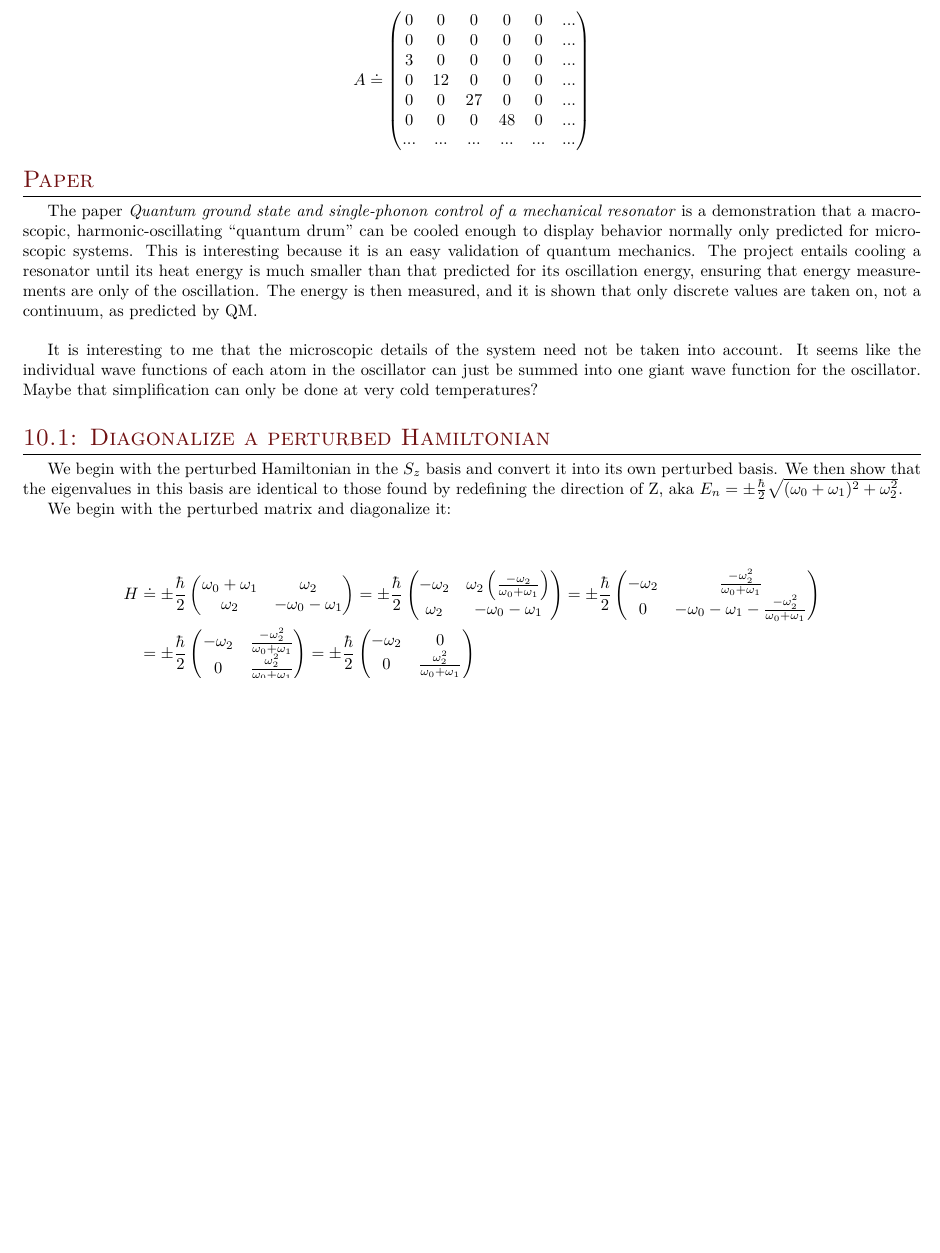
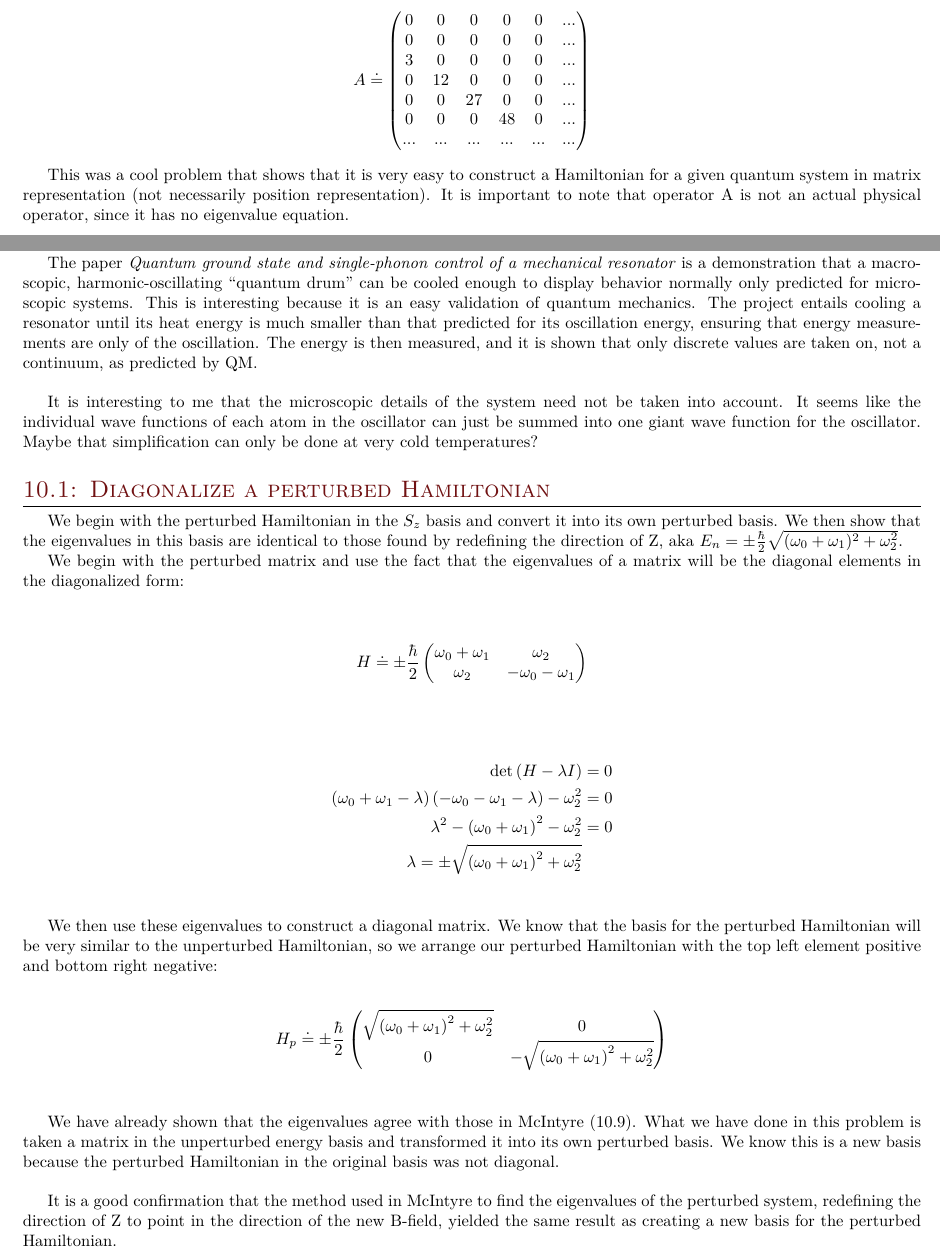
Before and after one commit to elliotc12/school, a LaTeX document (quantum/latex/a3.tex): part of page 4 of 4 before the commit and two parts of pages 4 and 5 of 5 after it, the two joined at a grey line, cut so that both start at the same text, the shorter picture padded with empty space. Compiled offline with XeLaTeX; a missing font is replaced by an installed copy or a similar font.

Commit message:
finish hw 3

```diff
--- a/quantum/latex/a3.tex
+++ b/quantum/latex/a3.tex
@@ -270,6 +270,13 @@ diagonal with values of $3n^2$, where n is the current column.
   \end{pmatrix}
 \end{align*}
 
+This was a cool problem that shows that it is very easy to construct a Hamiltonian for a given
+quantum system in matrix representation (not necessarily position representation). It is
+important to note that operator A is not an actual physical operator, since it has no eigenvalue
+equation.\\
+
+\clearpage
+
 \section{Paper}
 The paper \textit{Quantum ground state and single-phonon control of a mechanical resonator} is a
 demonstration that a macroscopic, harmonic-oscillating ``quantum drum'' can be cooled enough to
@@ -289,7 +296,8 @@ We begin with the perturbed Hamiltonian in the $S_z$ basis and convert it into i
 basis. We then show that the eigenvalues in this basis are identical to those found by redefining
 the direction of Z, aka $E_n = \pm \frac{\hbar}{2} \sqrt{(\omega_0 + \omega_1)^2 + \omega_2^2}$.
 
-We begin with the perturbed matrix and diagonalize it:\\
+We begin with the perturbed matrix and use the fact that the eigenvalues of a matrix will be the
+diagonal elements in the diagonalized form:\\
 
 \begin{align*}
   H &\doteq
@@ -297,31 +305,37 @@ We begin with the perturbed matrix and diagonalize it:\\
   \begin{pmatrix}
     \omega_0 + \omega_1 & \omega_2\\
     \omega_2 & -\omega_0 - \omega_1\\
-  \end{pmatrix}
-  =
+  \end{pmatrix}\\
+\end{align*}
+
+\begin{align*}
+  \det\left(H - \lambda I\right) &= 0\\
+  \left(\omega_0 + \omega_1 - \lambda\right)
+  \left(-\omega_0 - \omega_1 - \lambda\right) - \omega_2^2 &= 0\\
+  \lambda^2 - \left(\omega_0 + \omega_1\right)^2 - \omega_2^2 &= 0\\
+  \lambda = \pm\sqrt{\left(\omega_0 + \omega_1\right)^2 + \omega_2^2}\\
+\end{align*}
+
+We then use these eigenvalues to construct a diagonal matrix. We know that the basis for the
+perturbed Hamiltonian will be very similar to the unperturbed Hamiltonian, so we arrange our
+perturbed Hamiltonian with the top left element positive and bottom right negative:
+
+\begin{align*}
+  H_p &\doteq
   \pm\frac{\hbar}{2}
   \begin{pmatrix}
-    -\omega_2 & \omega_2\left(\frac{-\omega_2}{\omega_0 + \omega_1}\right)\\
-    \omega_2 & -\omega_0 - \omega_1\\
-  \end{pmatrix}
-  =
-  \pm\frac{\hbar}{2}
-  \begin{pmatrix}
-    -\omega_2 & \frac{-\omega_2^2}{\omega_0 + \omega_1}\\
-    0 & -\omega_0 - \omega_1 - \frac{-\omega_2^2}{\omega_0 + \omega_1}\\
+    \sqrt{\left(\omega_0 + \omega_1\right)^2 + \omega_2^2} & 0\\
+    0 & -\sqrt{\left(\omega_0 + \omega_1\right)^2 + \omega_2^2}\\
   \end{pmatrix}\\
-  &=
-  \pm\frac{\hbar}{2}
-  \begin{pmatrix}
-    -\omega_2 & \frac{-\omega_2^2}{\omega_0 + \omega_1}\\
-    0 & \frac{\omega_2^2}{\omega_0 + \omega_1}\\
-  \end{pmatrix}
-  =
-  \pm\frac{\hbar}{2}
-  \begin{pmatrix}
-    -\omega_2 & 0\\
-    0 & \frac{\omega_2^2}{\omega_0 + \omega_1}\\
-  \end{pmatrix}
 \end{align*}
 
+We have already shown that the eigenvalues agree with those in McIntyre (10.9). What we have done in
+this problem is taken a matrix in the unperturbed energy basis and transformed it into its own
+perturbed basis. We know this is a new basis because the perturbed Hamiltonian in the original
+basis was not diagonal.\\
+
+It is a good confirmation that the method used in McIntyre to find the eigenvalues of the perturbed
+system, redefining the direction of Z to point in the direction of the new B-field, yielded the same
+result as creating a new basis for the perturbed Hamiltonian.\\
+
 \end{document}
```
Also changed, not shown: quantum/latex/a3.tex (2 more changed lines).
